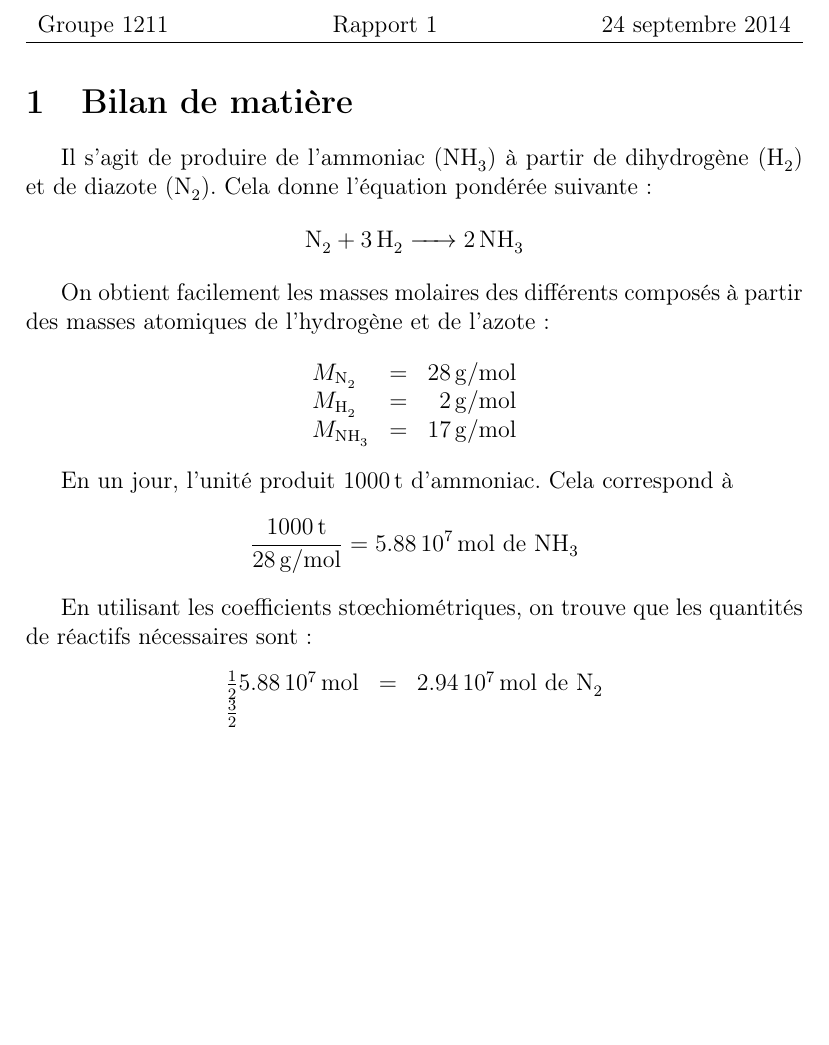
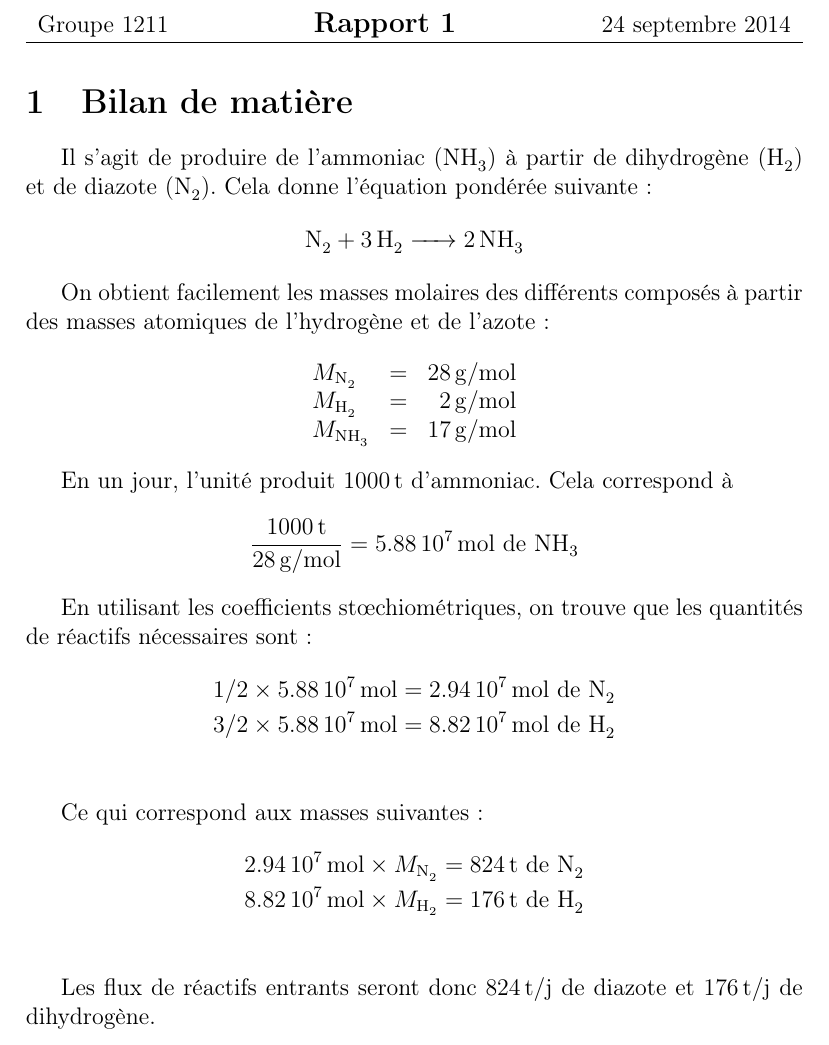
Before and after one commit to vlecomte/q3-1211, a LaTeX document (rapport1/rapport1.tex): part of the page, cut so that both start at the same text, the shorter picture padded with empty space. Compiled offline with pdfLaTeX.

Commit message:
Finished section "Bilan de matière"

```diff
--- a/rapport1/rapport1.tex
+++ b/rapport1/rapport1.tex
@@ -12,7 +12,7 @@
 
 \begin{center}
 \begin{tabu} to \textwidth {lX[c]r}
-    Groupe 1211 & Rapport~1 & 24 septembre 2014 \\
+    Groupe 1211 & \large{\textbf{Rapport~1}} & 24 septembre 2014 \\
     \hline
 \end{tabu}
 \end{center}
@@ -36,16 +36,24 @@ des masses atomiques de l'hydrogène et de l'azote:
 
 En un jour, l'unité produit $1000\,\ton$ d'ammoniac.
 Cela correspond à
-\[\frac{1000\,\ton}{28\,\gram\per\mole} = 5.88\,10^7\,\mole\mbox{ de \ce{NH3}}\]
+\[
+    \frac{1000\,\ton}{28\,\gram\per\mole} = 5.88\,10^7\,\mole\mbox{ de \ce{NH3}}
+\]
 
 En utilisant les coefficients stœchiométriques, on trouve que les quantités de
 réactifs nécessaires sont:
-\[
-    \begin{array}{lcr}
-        \frac{1}{2} 5.88\,10^7\,\mole &=& 2.94\,10^7\,\mole
-        \mbox{ de \ce{N2}} \\
-        \frac{3}{2}
-    \end{array}
-\]
+\begin{align*}
+    1/2 \times 5.88\,10^7\,\mole &= 2.94\,10^7\,\mole \mbox{ de \ce{N2}} \\
+    3/2 \times 5.88\,10^7\,\mole &= 8.82\,10^7\,\mole \mbox{ de \ce{H2}} \\
+\end{align*}
+
+Ce qui correspond aux masses suivantes:
+\begin{align*}
+    2.94\,10^7\,\mole \times M_{\ce{N2}} &= 824\,\ton \mbox{ de \ce{N2}} \\
+    8.82\,10^7\,\mole \times M_{\ce{H2}} &= 176\,\ton \mbox{ de \ce{H2}} \\
+\end{align*}
+
+Les flux de réactifs entrants seront donc $824\,\ton\per$j de diazote
+et $176\,\ton\per$j de dihydrogène.
 
 \end{document}
```
